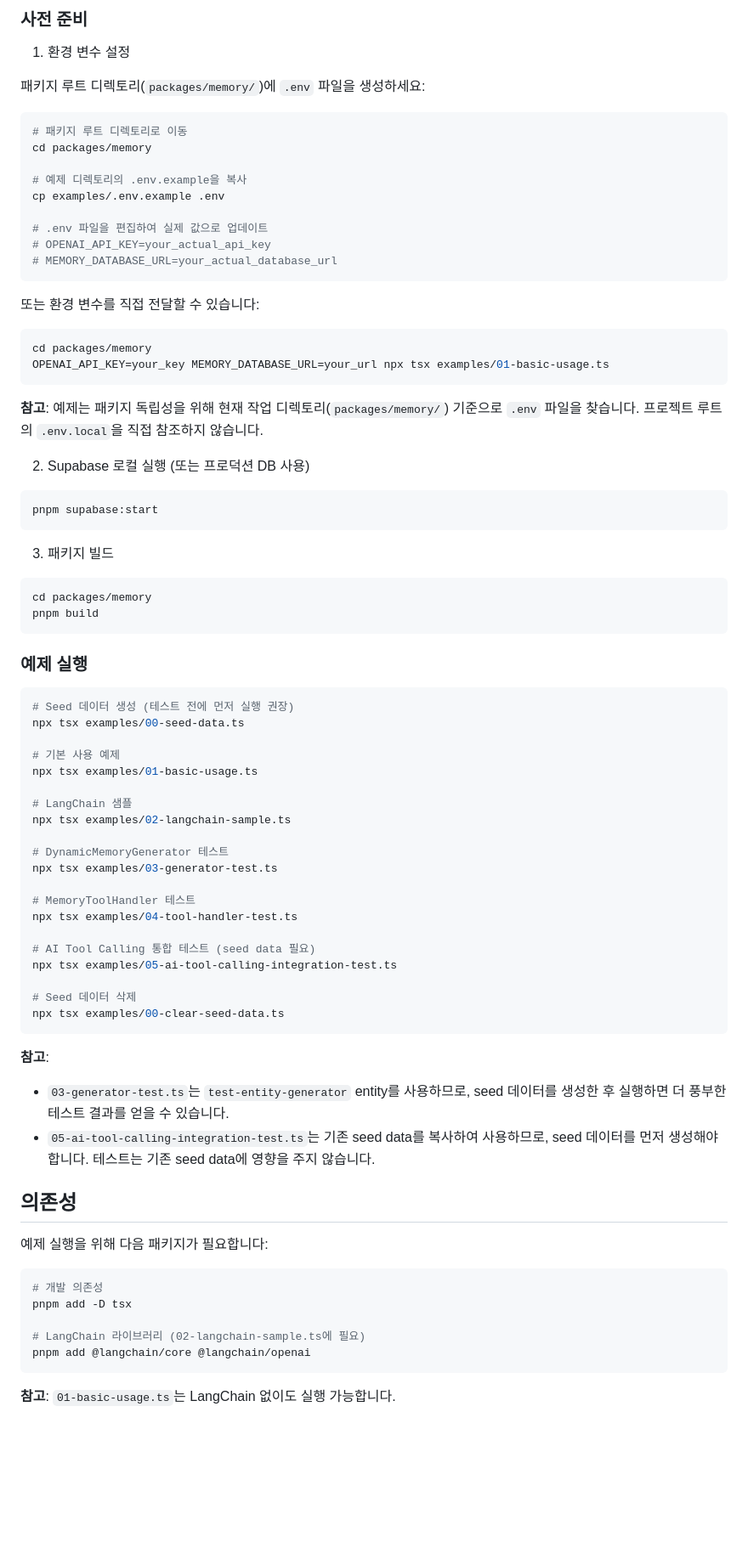
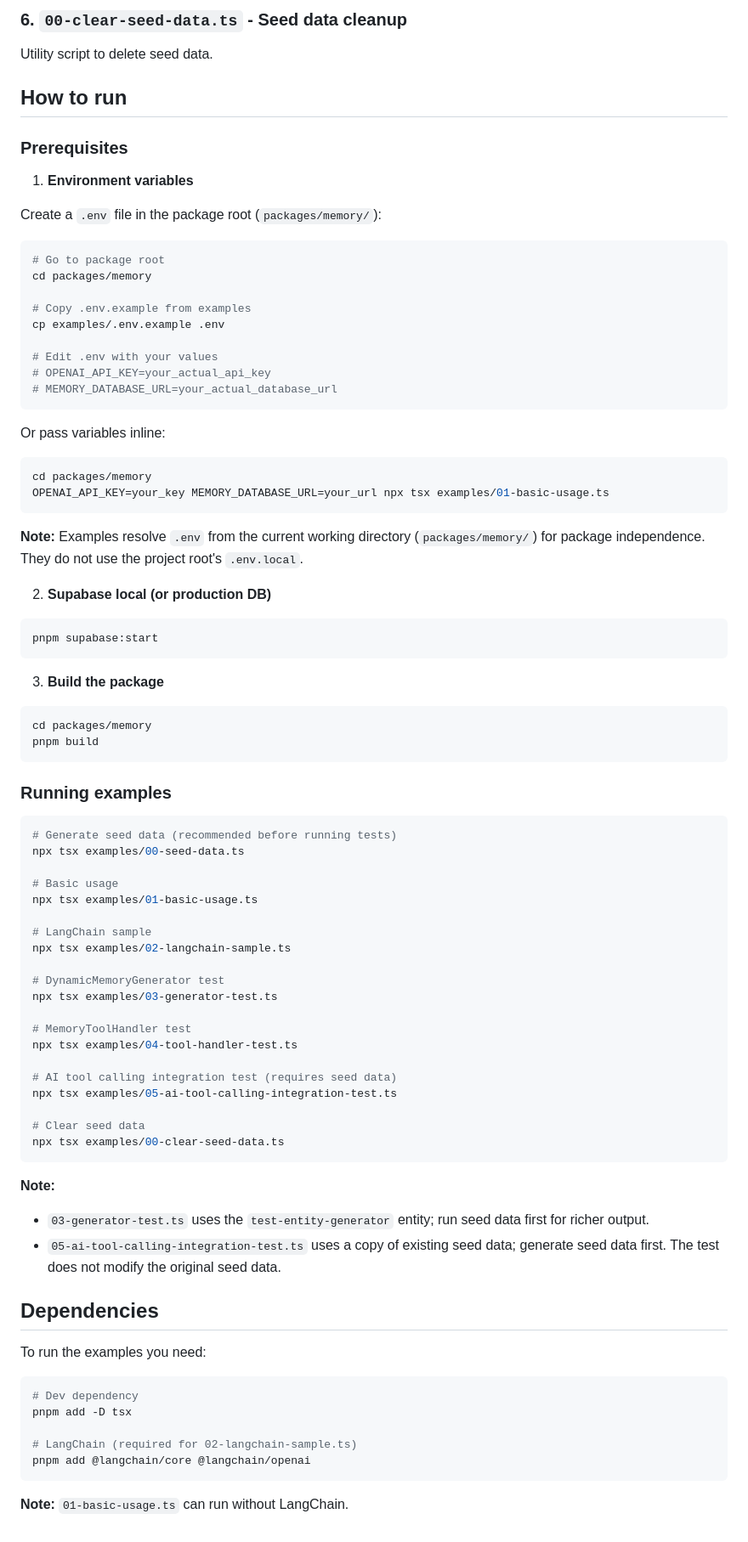
Before and after one commit to fredriccliver/Memory, a Markdown page: examples/README.md, the part around one of its changes. Shown at 85% size. Drawn GitHub-style; blank space fills up the shorter version.

````diff
--- a/examples/README.md
+++ b/examples/README.md
@@ -75,83 +72,90 @@ Seed 데이터를 삭제하는 유틸리티 스크립트입니다.
 
-### 사전 준비
+### 6. `00-clear-seed-data.ts` - Seed data cleanup
 
-1. 환경 변수 설정
+Utility script to delete seed data.
 
-패키지 루트 디렉토리(`packages/memory/`)에 `.env` 파일을 생성하세요:
+## How to run
+
+### Prerequisites
+
+1. **Environment variables**
+
+Create a `.env` file in the package root (`packages/memory/`):
 
 ```bash
-# 패키지 루트 디렉토리로 이동
+# Go to package root
 cd packages/memory
 
-# 예제 디렉토리의 .env.example을 복사
+# Copy .env.example from examples
 cp examples/.env.example .env
 
-# .env 파일을 편집하여 실제 값으로 업데이트
+# Edit .env with your values
 # OPENAI_API_KEY=your_actual_api_key
 # MEMORY_DATABASE_URL=your_actual_database_url
 ```
 
-또는 환경 변수를 직접 전달할 수 있습니다:
+Or pass variables inline:
 
 ```bash
 cd packages/memory
 OPENAI_API_KEY=your_key MEMORY_DATABASE_URL=your_url npx tsx examples/01-basic-usage.ts
 ```
 
-**참고**: 예제는 패키지 독립성을 위해 현재 작업 디렉토리(`packages/memory/`) 기준으로 `.env` 파일을 찾습니다. 프로젝트 루트의 `.env.local`을 직접 참조하지 않습니다.
+**Note:** Examples resolve `.env` from the current working directory (`packages/memory/`) for package independence. They do not use the project root's `.env.local`.
 
-2. Supabase 로컬 실행 (또는 프로덕션 DB 사용)
+2. **Supabase local (or production DB)**
 
 ```bash
 pnpm supabase:start
 ```
 
-3. 패키지 빌드
+3. **Build the package**
 
 ```bash
 cd packages/memory
 pnpm build
 ```
 
-### 예제 실행
+### Running examples
 
 ```bash
-# Seed 데이터 생성 (테스트 전에 먼저 실행 권장)
+# Generate seed data (recommended before running tests)
 npx tsx examples/00-seed-data.ts
 
-# 기본 사용 예제
+# Basic usage
 npx tsx examples/01-basic-usage.ts
 
-# LangChain 샘플
+# LangChain sample
 npx tsx examples/02-langchain-sample.ts
 
-# DynamicMemoryGenerator 테스트
+# DynamicMemoryGenerator test
 npx tsx examples/03-generator-test.ts
 
-# MemoryToolHandler 테스트
+# MemoryToolHandler test
 npx tsx examples/04-tool-handler-test.ts
 
-# AI Tool Calling 통합 테스트 (seed data 필요)
+# AI tool calling integration test (requires seed data)
 npx tsx examples/05-ai-tool-calling-integration-test.ts
 
-# Seed 데이터 삭제
+# Clear seed data
 npx tsx examples/00-clear-seed-data.ts
 ```
 
-**참고**:
-- `03-generator-test.ts`는 `test-entity-generator` entity를 사용하므로, seed 데이터를 생성한 후 실행하면 더 풍부한 테스트 결과를 얻을 수 있습니다.
-- `05-ai-tool-calling-integration-test.ts`는 기존 seed data를 복사하여 사용하므로, seed 데이터를 먼저 생성해야 합니다. 테스트는 기존 seed data에 영향을 주지 않습니다.
+**Note:**
 
-## 의존성
+- `03-generator-test.ts` uses the `test-entity-generator` entity; run seed data first for richer output.
+- `05-ai-tool-calling-integration-test.ts` uses a copy of existing seed data; generate seed data first. The test does not modify the original seed data.
 
-예제 실행을 위해 다음 패키지가 필요합니다:
+## Dependencies
+
+To run the examples you need:
 
 ```bash
-# 개발 의존성
+# Dev dependency
 pnpm add -D tsx
 
-# LangChain 라이브러리 (02-langchain-sample.ts에 필요)
+# LangChain (required for 02-langchain-sample.ts)
 pnpm add @langchain/core @langchain/openai
 ```
 
-**참고**: `01-basic-usage.ts`는 LangChain 없이도 실행 가능합니다.
+**Note:** `01-basic-usage.ts` can run without LangChain.
````
Also changed, not shown: other parts of examples/README.md (+49 -52 lines), README.md (+17 -17 lines).
